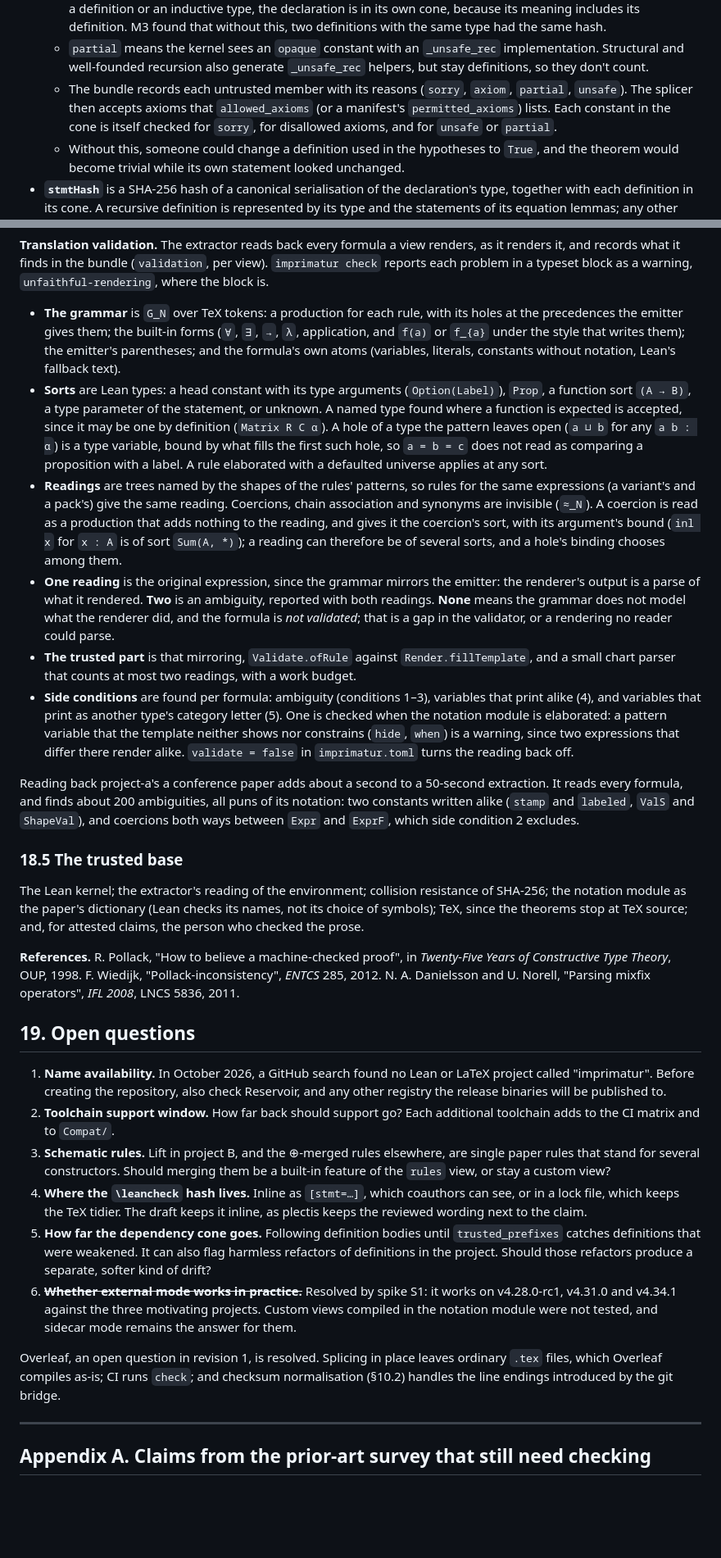
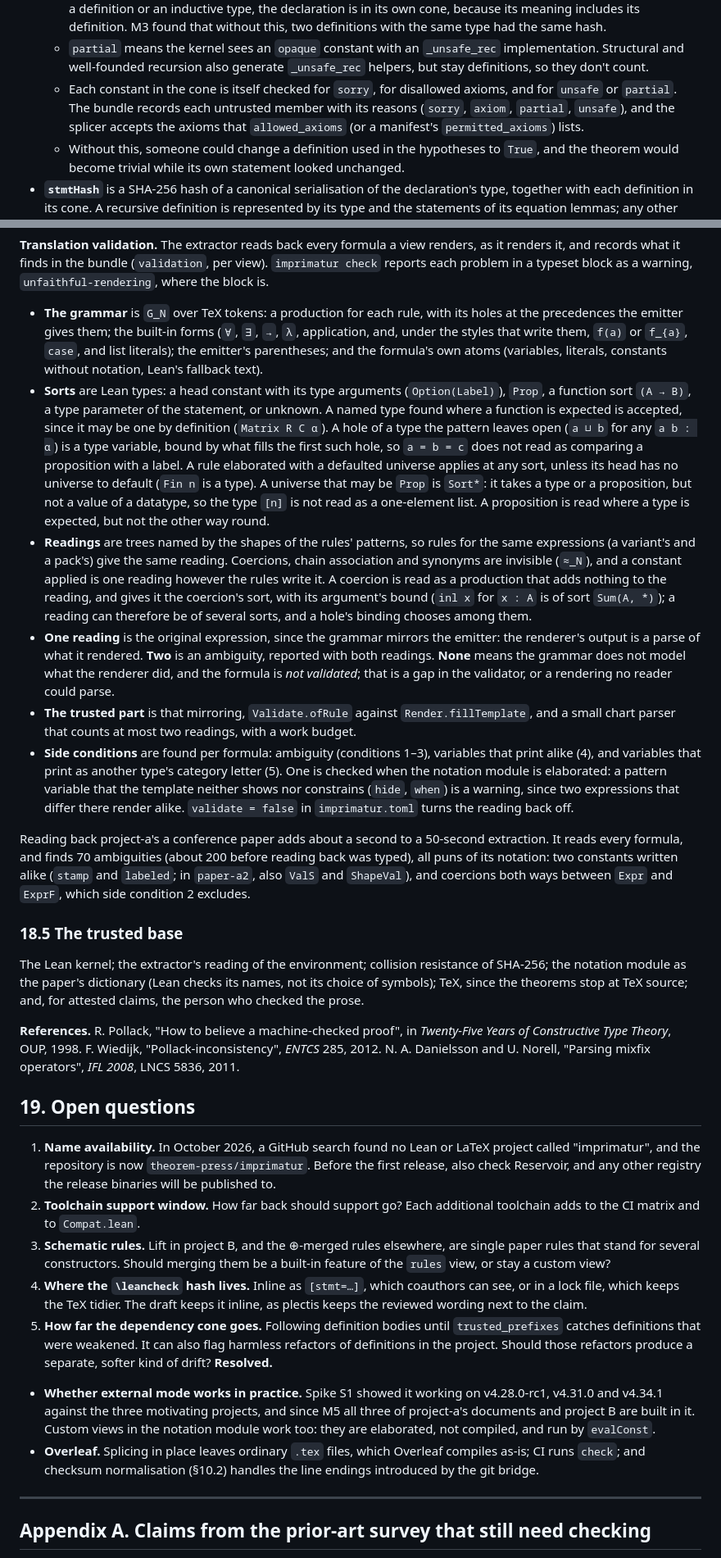
Before and after one commit to theorem-press/imprimatur, a Markdown page: DESIGN.md, 2 parts joined by grey strips. Shown at 82% size. Drawn GitHub-style; blank space fills up the shorter version.

```diff
--- a/DESIGN.md
+++ b/DESIGN.md
@@ -518,10 +540,11 @@ For every entry, the extractor imports the environment at `private` level
   - `partial` means the kernel sees an `opaque` constant with an
     `_unsafe_rec` implementation. Structural and well-founded recursion also
     generate `_unsafe_rec` helpers, but stay definitions, so they don't count.
-  - The bundle records each untrusted member with its reasons (`sorry`,
-    `axiom`, `partial`, `unsafe`). The splicer then accepts axioms that
-    `allowed_axioms` (or a manifest's `permitted_axioms`) lists. Each constant in the cone is itself checked for `sorry`,
-  for disallowed axioms, and for `unsafe` or `partial`.
+  - Each constant in the cone is itself checked for `sorry`, for disallowed
+    axioms, and for `unsafe` or `partial`. The bundle records each untrusted
+    member with its reasons (`sorry`, `axiom`, `partial`, `unsafe`), and the
+    splicer accepts the axioms that `allowed_axioms` (or a manifest's
+    `permitted_axioms`) lists.
   - Without this, someone could change a definition used in the hypotheses
     to `True`, and the theorem would become trivial while its own statement
     looked unchanged.
@@ -1199,9 +1209,10 @@ typeset block as a warning, `unfaithful-rendering`, where the block is.
 
 - **The grammar** is `G_N` over TeX tokens: a production for each rule, with
   its holes at the precedences the emitter gives them; the built-in forms
-  (`∀`, `∃`, `→`, `λ`, application, and `f(a)` or `f_{a}` under the style that
-  writes them); the emitter's parentheses; and the formula's own atoms
-  (variables, literals, constants without notation, Lean's fallback text).
+  (`∀`, `∃`, `→`, `λ`, application, and, under the styles that write them,
+  `f(a)` or `f_{a}`, `case`, and list literals); the emitter's parentheses;
+  and the formula's own atoms (variables, literals, constants without
+  notation, Lean's fallback text).
 - **Sorts** are Lean types: a head constant with its type arguments
   (`Option(Label)`), `Prop`, a function sort `(A → B)`, a type parameter of
   the statement, or unknown. A named type found where a function is expected
@@ -1209,10 +1220,15 @@ typeset block as a warning, `unfaithful-rendering`, where the block is.
   type the pattern leaves open (`a ⊔ b` for any `a b : α`) is a type
   variable, bound by what fills the first such hole, so `a = b = c` does not
   read as comparing a proposition with a label. A rule elaborated with a
-  defaulted universe applies at any sort.
+  defaulted universe applies at any sort, unless its head has no universe
+  to default (`Fin n` is a type). A universe that may be `Prop` is `Sort*`:
+  it takes a type or a proposition, but not a value of a datatype, so the
+  type `[n]` is not read as a one-element list. A proposition is read where
+  a type is expected, but not the other way round.
 - **Readings** are trees named by the shapes of the rules' patterns, so
   rules for the same expressions (a variant's and a pack's) give the same
-  reading. Coercions, chain association and synonyms are invisible (`≈_N`).
+  reading. Coercions, chain association and synonyms are invisible (`≈_N`),
+  and a constant applied is one reading however the rules write it.
   A coercion is read as a production that adds nothing to the reading, and
   gives it the coercion's sort, with its argument's bound (`inl x` for
   `x : A` is of sort `Sum(A, *)`); a reading can therefore be of several
@@ -1234,10 +1250,11 @@ typeset block as a warning, `unfaithful-rendering`, where the block is.
   turns the reading back off.
 
 Reading back project-a's a conference paper adds about a second to a 50-second
-extraction. It reads every formula, and finds about 200 ambiguities, all puns
-of its notation: two constants written alike (`stamp` and `labeled`,
-`ValS` and `ShapeVal`), and coercions both ways between `Expr` and
-`ExprF`, which side condition 2 excludes.
+extraction. It reads every formula, and finds 70 ambiguities (about 200
+before reading back was typed), all puns of its notation: two constants
+written alike (`stamp` and `labeled`; in `paper-a2`, also `ValS` and
+`ShapeVal`), and coercions both ways between `Expr` and `ExprF`, which
+side condition 2 excludes.
 
 ### 18.5 The trusted base
 
@@ -1254,11 +1271,12 @@ at TeX source; and, for attested claims, the person who checked the prose.
 ## 19. Open questions
 
 1. **Name availability.** In October 2026, a GitHub search found no Lean or
-   LaTeX project called "imprimatur". Before creating the repository, also
-   check Reservoir, and any other registry the release binaries will be
+   LaTeX project called "imprimatur", and the repository is now
+   `theorem-press/imprimatur`. Before the first release, also check
+   Reservoir, and any other registry the release binaries will be
    published to.
 2. **Toolchain support window.** How far back should support go? Each
-   additional toolchain adds to the CI matrix and to `Compat/`.
+   additional toolchain adds to the CI matrix and to `Compat.lean`.
 3. **Schematic rules.** Lift in project B, and the ⊕-merged rules elsewhere,
    are single paper rules that stand for several constructors. Should
    merging them be a built-in feature of the `rules` view, or stay a custom
@@ -1270,15 +1288,16 @@ at TeX source; and, for attested claims, the person who checked the prose.
    `trusted_prefixes` catches definitions that were weakened. It can also
    flag harmless refactors of definitions in the project. Should those
    refactors produce a separate, softer kind of drift?
-6. ~~**Whether external mode works in practice.**~~ Resolved by spike S1: it
-   works on v4.28.0-rc1, v4.31.0 and v4.34.1 against the three motivating
-   projects. Custom views compiled in the notation module were not tested, and
-   sidecar mode remains the answer for them.
+**Resolved.**
 
-Overleaf, an open question in revision 1, is resolved. Splicing in place
-leaves ordinary `.tex` files, which Overleaf compiles as-is; CI runs `check`;
-and checksum normalisation (§10.2) handles the line endings introduced by the
-git bridge.
+- **Whether external mode works in practice.** Spike S1 showed it working
+  on v4.28.0-rc1, v4.31.0 and v4.34.1 against the three motivating projects,
+  and since M5 all three of project-a's documents and project B are built in it.
+  Custom views in the notation module work too: they are elaborated, not
+  compiled, and run by `evalConst`.
+- **Overleaf.** Splicing in place leaves ordinary `.tex` files, which
+  Overleaf compiles as-is; CI runs `check`; and checksum normalisation
+  (§10.2) handles the line endings introduced by the git bridge.
 
 ---
 
```
Also changed, not shown: other parts of DESIGN.md (+161 -152 lines), PLAN.md (+55 -31 lines), docs/TESTING.md (+2 -2 lines).
